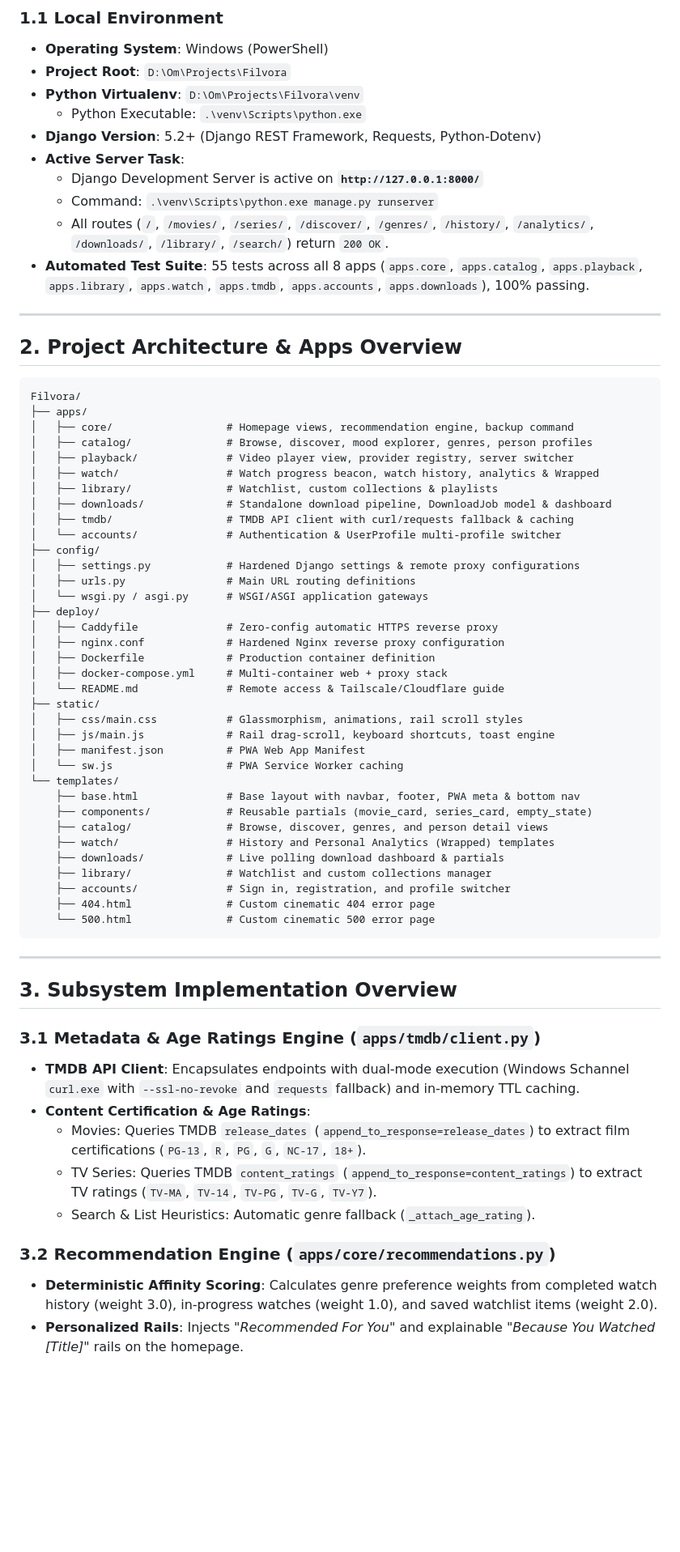
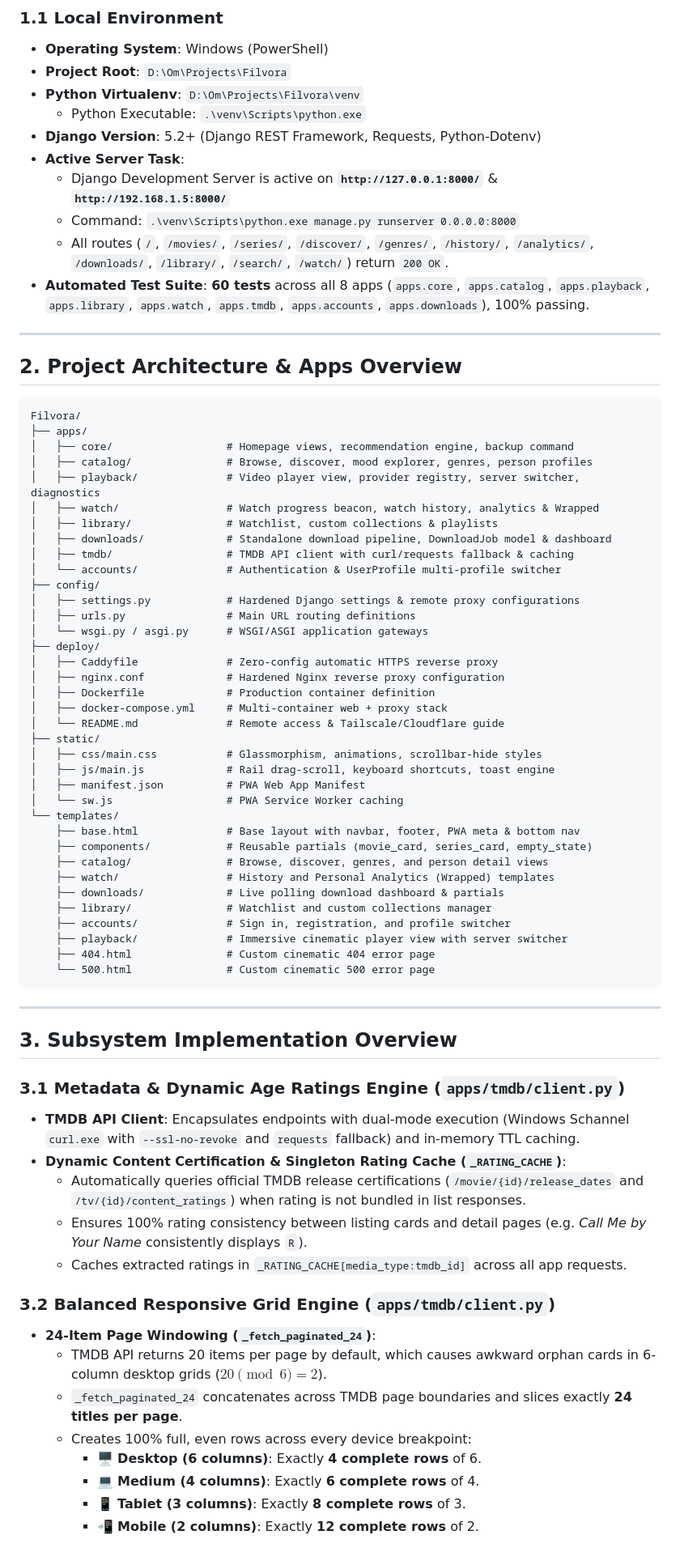
Before and after one commit to omtiwari17/Filvora, a Markdown page: agents.md, the part around one of its changes. Shown at 81% size. Drawn GitHub-style; blank space fills up the shorter version.

````diff
--- a/agents.md
+++ b/agents.md
@@ -14,10 +14,10 @@
   - Python Executable: `.\venv\Scripts\python.exe`
 - **Django Version**: 5.2+ (Django REST Framework, Requests, Python-Dotenv)
 - **Active Server Task**:
-  - Django Development Server is active on **`http://127.0.0.1:8000/`**
-  - Command: `.\venv\Scripts\python.exe manage.py runserver`
-  - All routes (`/`, `/movies/`, `/series/`, `/discover/`, `/genres/`, `/history/`, `/analytics/`, `/downloads/`, `/library/`, `/search/`) return `200 OK`.
-- **Automated Test Suite**: 55 tests across all 8 apps (`apps.core`, `apps.catalog`, `apps.playback`, `apps.library`, `apps.watch`, `apps.tmdb`, `apps.accounts`, `apps.downloads`), 100% passing.
+  - Django Development Server is active on **`http://127.0.0.1:8000/`** & **`http://192.168.1.5:8000/`**
+  - Command: `.\venv\Scripts\python.exe manage.py runserver 0.0.0.0:8000`
+  - All routes (`/`, `/movies/`, `/series/`, `/discover/`, `/genres/`, `/history/`, `/analytics/`, `/downloads/`, `/library/`, `/search/`, `/watch/`) return `200 OK`.
+- **Automated Test Suite**: **60 tests** across all 8 apps (`apps.core`, `apps.catalog`, `apps.playback`, `apps.library`, `apps.watch`, `apps.tmdb`, `apps.accounts`, `apps.downloads`), 100% passing.
 
 ---
 
@@ -28,7 +28,7 @@ Filvora/
 ├── apps/
 │   ├── core/                  # Homepage views, recommendation engine, backup command
 │   ├── catalog/               # Browse, discover, mood explorer, genres, person profiles
-│   ├── playback/              # Video player view, provider registry, server switcher
+│   ├── playback/              # Video player view, provider registry, server switcher, diagnostics
 │   ├── watch/                 # Watch progress beacon, watch history, analytics & Wrapped
 │   ├── library/               # Watchlist, custom collections & playlists
 │   ├── downloads/             # Standalone download pipeline, DownloadJob model & dashboard
@@ -45,7 +45,7 @@ Filvora/
 │   ├── docker-compose.yml     # Multi-container web + proxy stack
 │   └── README.md              # Remote access & Tailscale/Cloudflare guide
 ├── static/
-│   ├── css/main.css           # Glassmorphism, animations, rail scroll styles
+│   ├── css/main.css           # Glassmorphism, animations, scrollbar-hide styles
 │   ├── js/main.js             # Rail drag-scroll, keyboard shortcuts, toast engine
 │   ├── manifest.json          # PWA Web App Manifest
 │   └── sw.js                  # PWA Service Worker caching
@@ -57,6 +57,7 @@ Filvora/
     ├── downloads/             # Live polling download dashboard & partials
     ├── library/               # Watchlist and custom collections manager
     ├── accounts/              # Sign in, registration, and profile switcher
+    ├── playback/              # Immersive cinematic player view with server switcher
     ├── 404.html               # Custom cinematic 404 error page
     └── 500.html               # Custom cinematic 500 error page
 ```
@@ -65,14 +66,20 @@ Filvora/
 
 ## 3. Subsystem Implementation Overview
 
-### 3.1 Metadata & Age Ratings Engine (`apps/tmdb/client.py`)
+### 3.1 Metadata & Dynamic Age Ratings Engine (`apps/tmdb/client.py`)
 - **TMDB API Client**: Encapsulates endpoints with dual-mode execution (Windows Schannel `curl.exe` with `--ssl-no-revoke` and `requests` fallback) and in-memory TTL caching.
-- **Content Certification & Age Ratings**:
-  - Movies: Queries TMDB `release_dates` (`append_to_response=release_dates`) to extract film certifications (`PG-13`, `R`, `PG`, `G`, `NC-17`, `18+`).
-  - TV Series: Queries TMDB `content_ratings` (`append_to_response=content_ratings`) to extract TV ratings (`TV-MA`, `TV-14`, `TV-PG`, `TV-G`, `TV-Y7`).
-  - Search & List Heuristics: Automatic genre fallback (`_attach_age_rating`).
+- **Dynamic Content Certification & Singleton Rating Cache (`_RATING_CACHE`)**:
+  - Automatically queries official TMDB release certifications (`/movie/{id}/release_dates` and `/tv/{id}/content_ratings`) when rating is not bundled in list responses.
+  - Ensures 100% rating consistency between listing cards and detail pages (e.g. *Call Me by Your Name* consistently displays `R`).
+  - Caches extracted ratings in `_RATING_CACHE[media_type:tmdb_id]` across all app requests.
 
-### 3.2 Recommendation Engine (`apps/core/recommendations.py`)
-- **Deterministic Affinity Scoring**: Calculates genre preference weights from completed watch history (weight 3.0), in-progress watches (weight 1.0), and saved watchlist items (weight 2.0).
-- **Personalized Rails**: Injects *"Recommended For You"* and explainable *"Because You Watched [Title]"* rails on the homepage.
+### 3.2 Balanced Responsive Grid Engine (`apps/tmdb/client.py`)
+- **24-Item Page Windowing (`_fetch_paginated_24`)**:
+  - TMDB API returns 20 items per page by default, which causes awkward orphan cards in 6-column desktop grids ($20 \pmod 6 = 2$).
+  - `_fetch_paginated_24` concatenates across TMDB page boundaries and slices exactly **24 titles per page**.
+  - Creates 100% full, even rows across every device breakpoint:
+    - 🖥️ **Desktop (6 columns)**: Exactly **4 complete rows** of 6.
+    - 💻 **Medium (4 columns)**: Exactly **6 complete rows** of 4.
+    - 📱 **Tablet (3 columns)**: Exactly **8 complete rows** of 3.
+    - 📲 **Mobile (2 columns)**: Exactly **12 complete rows** of 2.
 
````
Also changed, not shown: other parts of agents.md (+43 -17 lines).
